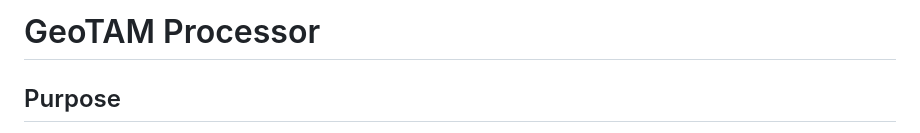
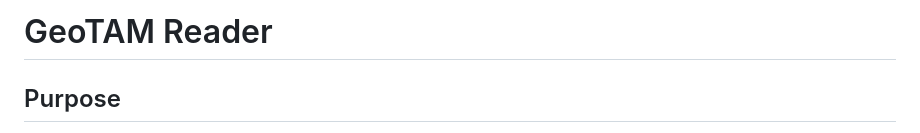
Before and after one commit to Jo-graves/TCEQ_TAMIS_reader, a Markdown page: README.md, the part around the change. Rendered like a GitHub page.

```diff
--- a/README.md
+++ b/README.md
@@ -1,4 +1,4 @@
-# GeoTAM Processor
+# GeoTAM Reader
 
 ## Purpose
 The GeoTAM processor converts raw measurement report files from the [Texas Air Monitoring Information System (TAMIS)](https://www17.tceq.texas.gov/tamis/index.cfm?fuseaction=home.welcome) into human-interpretable polars dataframes which can then be saved to csv and parquet (.gzip) formats. TAMIS is maintained by the [Texas Commission on Environmental Quality (TCEQ)](https://www.tceq.texas.gov/). Many thanks to TCEQ for providing these services.
```
